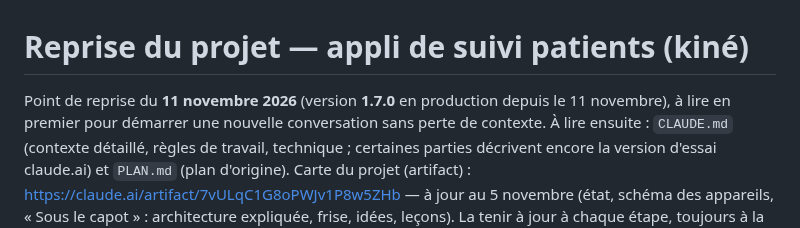
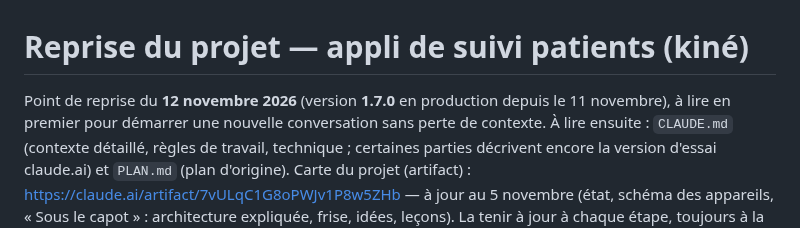
Before and after one commit to corentin-pinas/Projet-1, a Markdown page: REPRISE.md, the part around one of its changes. Drawn GitHub-style.

```diff
--- a/REPRISE.md
+++ b/REPRISE.md
@@ -1,6 +1,6 @@
 # Reprise du projet — appli de suivi patients (kiné)
 
-Point de reprise du **11 novembre 2026** (version **1.7.0** en production depuis le 11 novembre), à lire en premier pour démarrer une nouvelle conversation sans perte de contexte.
+Point de reprise du **12 novembre 2026** (version **1.7.0** en production depuis le 11 novembre), à lire en premier pour démarrer une nouvelle conversation sans perte de contexte.
 À lire ensuite : `CLAUDE.md` (contexte détaillé, règles de travail, technique ; certaines parties décrivent encore la version d'essai claude.ai) et `PLAN.md` (plan d'origine).
 Carte du projet (artifact) : https://claude.ai/artifact/7vULqC1G8oPWJv1P8w5ZHb — à jour au 5 novembre (état, schéma des appareils, « Sous le capot » : architecture expliquée, frise, idées, leçons). La tenir à jour à chaque étape, toujours à la même adresse (`edits` sur le même fichier).
 
```
Also changed, not shown: other parts of REPRISE.md (+1 -1 lines).
